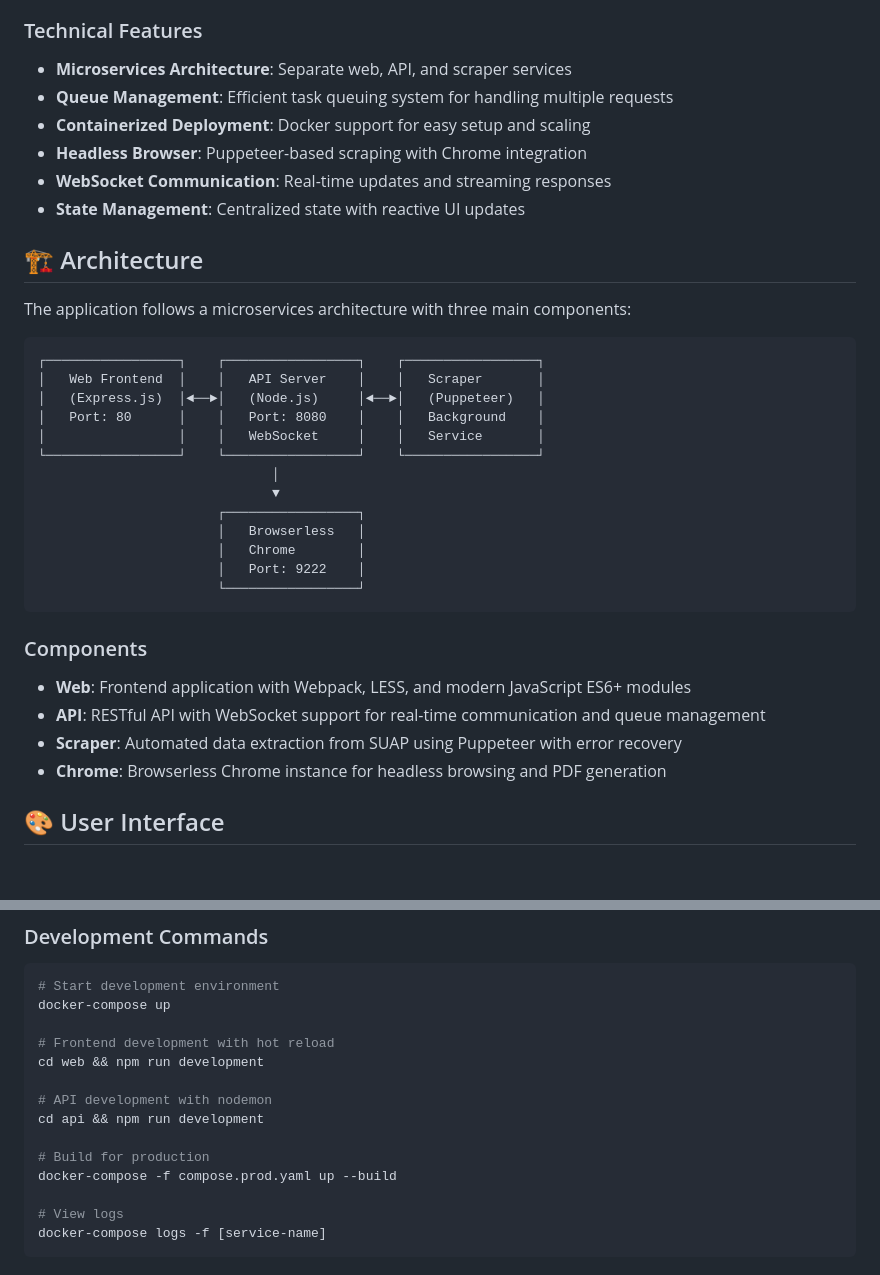
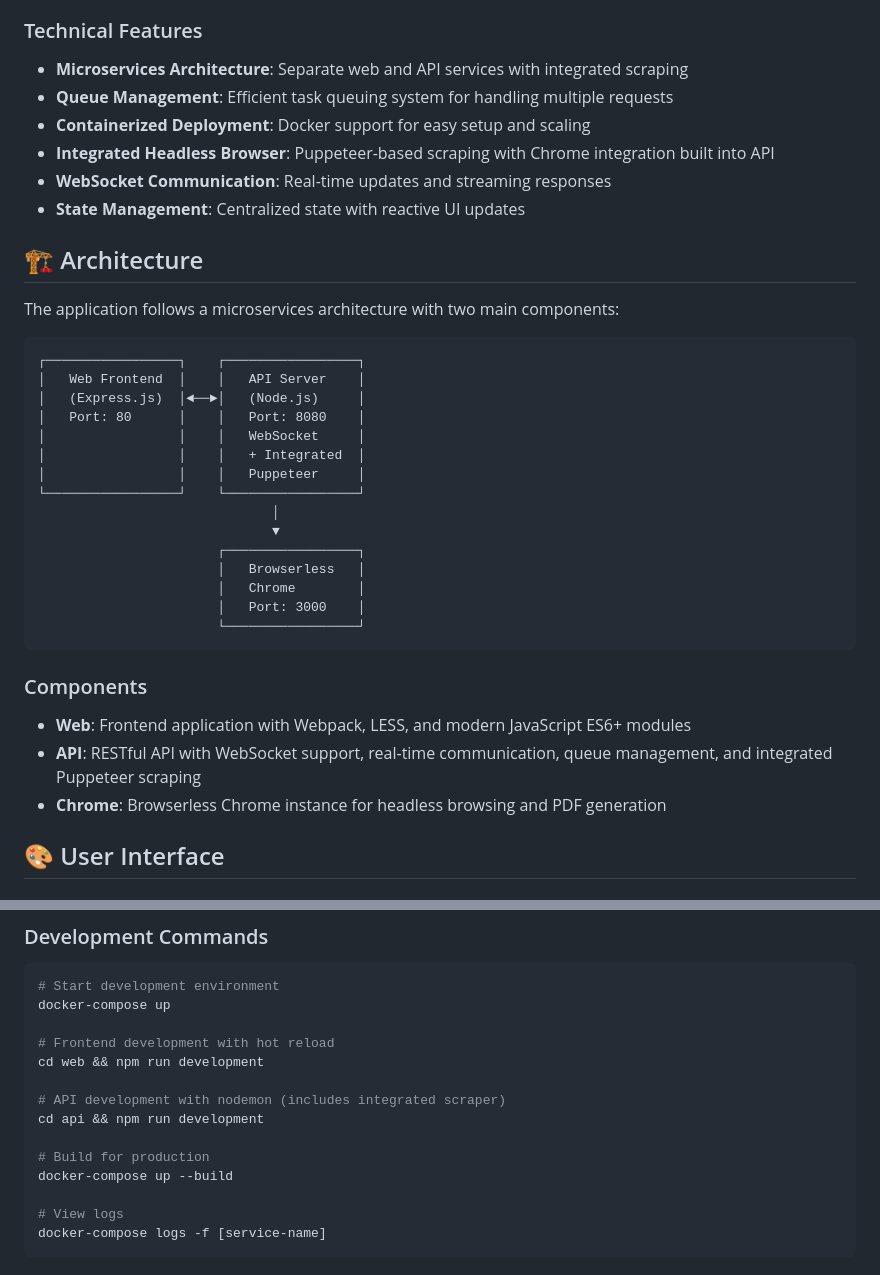
Before and after one commit to werlang/atesdoc, a Markdown page: README.md, 2 parts joined by grey strips. GitHub-like rendering.

````diff
--- a/README.md
+++ b/README.md
@@ -41,38 +41,39 @@ A comprehensive web application for generating teaching certificates from SUAP (
 - **Dark/Light Themes**: Earth-tone color palette with accessibility considerations
 
 ### Technical Features
-- **Microservices Architecture**: Separate web, API, and scraper services
+- **Microservices Architecture**: Separate web and API services with integrated scraping
 - **Queue Management**: Efficient task queuing system for handling multiple requests
 - **Containerized Deployment**: Docker support for easy setup and scaling
-- **Headless Browser**: Puppeteer-based scraping with Chrome integration
+- **Integrated Headless Browser**: Puppeteer-based scraping with Chrome integration built into API
 - **WebSocket Communication**: Real-time updates and streaming responses
 - **State Management**: Centralized state with reactive UI updates
 
 ## 🏗 Architecture
 
-The application follows a microservices architecture with three main components:
+The application follows a microservices architecture with two main components:
 
 ```
-┌─────────────────┐    ┌─────────────────┐    ┌─────────────────┐
-│   Web Frontend  │    │   API Server    │    │   Scraper       │
-│   (Express.js)  │◄──►│   (Node.js)     │◄──►│   (Puppeteer)   │
-│   Port: 80      │    │   Port: 8080    │    │   Background    │
-│                 │    │   WebSocket     │    │   Service       │
-└─────────────────┘    └─────────────────┘    └─────────────────┘
+┌─────────────────┐    ┌─────────────────┐
+│   Web Frontend  │    │   API Server    │
+│   (Express.js)  │◄──►│   (Node.js)     │
+│   Port: 80      │    │   Port: 8080    │
+│                 │    │   WebSocket     │
+│                 │    │   + Integrated  │
+│                 │    │   Puppeteer     │
+└─────────────────┘    └─────────────────┘
                               │
                               ▼
                        ┌─────────────────┐
                        │   Browserless   │
                        │   Chrome        │
-                       │   Port: 9222    │
+                       │   Port: 3000    │
                        └─────────────────┘
 ```
 
 ### Components
 
 - **Web**: Frontend application with Webpack, LESS, and modern JavaScript ES6+ modules
-- **API**: RESTful API with WebSocket support for real-time communication and queue management
-- **Scraper**: Automated data extraction from SUAP using Puppeteer with error recovery
+- **API**: RESTful API with WebSocket support, real-time communication, queue management, and integrated Puppeteer scraping
 - **Chrome**: Browserless Chrome instance for headless browsing and PDF generation
 
 ## 🎨 User Interface
@@ -372,11 +336,11 @@ docker-compose up
 # Frontend development with hot reload
 cd web && npm run development
 
-# API development with nodemon
+# API development with nodemon (includes integrated scraper)
 cd api && npm run development
 
 # Build for production
-docker-compose -f compose.prod.yaml up --build
+docker-compose up --build
 
 # View logs
 docker-compose logs -f [service-name]
````
Also changed, not shown: other parts of README.md (+7 -44 lines), .github/copilot-instructions.md (+21 -21 lines).
